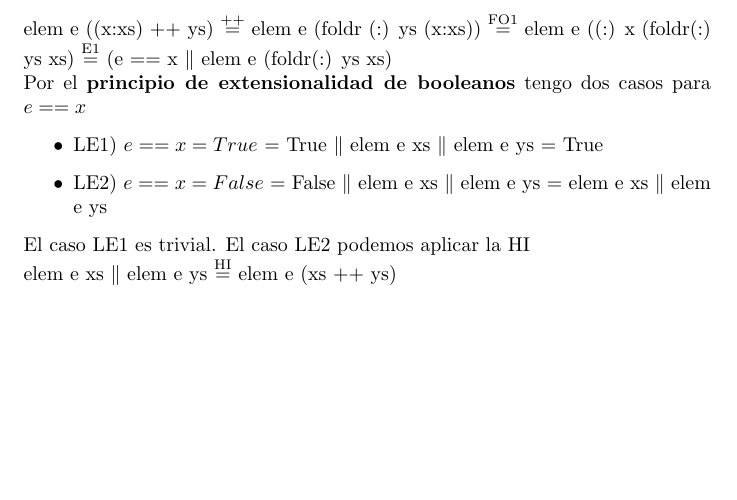
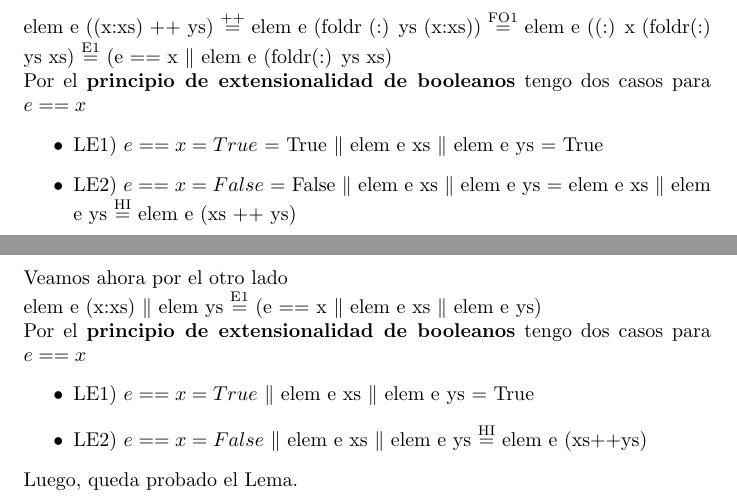
Before and after one commit to JuanHuisi/TP-PLP, a LaTeX document (9.tex): part of page 3 of 3 before the commit and two parts of pages 3 and 4 of 4 after it, the two joined at a grey line, cut so that both start at the same text, the shorter picture padded with empty space. Compiled offline with pdfLaTeX.

Commit message:
add: lema finalizado

```diff
--- a/9.tex
+++ b/9.tex
@@ -117,10 +117,15 @@ elem e ((x:xs) ++ ys) $\streq{++}$ elem e (foldr (:) ys (x:xs)) $\streq{FO1}$ el
 Por el \textbf{principio de extensionalidad de booleanos} tengo dos casos para $e==x$
 \begin{itemize}
     \item LE1) $e==x = True$ = True $\|$ elem e xs $\|$ elem e ys $=$ True
-    \item LE2) $e==x = False$ = False $\|$ elem e xs $\|$ elem e ys $=$ elem e xs $\|$ elem e ys
+    \item LE2) $e==x = False$ = False $\|$ elem e xs $\|$ elem e ys $=$ elem e xs $\|$ elem e ys $\streq{HI}$ elem e (xs ++ ys)
 \end{itemize}
-El caso LE1 es trivial. El caso LE2 podemos aplicar la HI \\
-elem e xs $\|$ elem e ys $\streq{HI}$ elem e (xs ++ ys)
-
+Veamos ahora por el otro lado \\
+elem e (x:xs) $\|$ elem ys $\streq{E1}$ (e == x $\|$ elem e xs $\|$ elem e ys) \\
+Por el \textbf{principio de extensionalidad de booleanos} tengo dos casos para $e==x$
+\begin{itemize}
+    \item LE1) $e==x = True$ $\|$ elem e xs $\|$ elem e ys = True
+    \item LE2) $e==x = False$ $\|$ elem e xs $\|$ elem e ys $\streq{HI}$ elem e (xs++ys)
+\end{itemize}
+Luego, queda probado el Lema.
 
 \end{document}
```
Also changed, not shown: 9.pdf, 4 other files.
